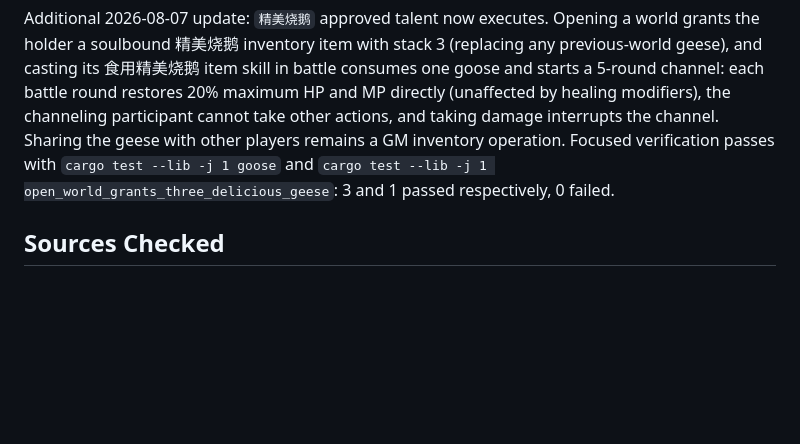
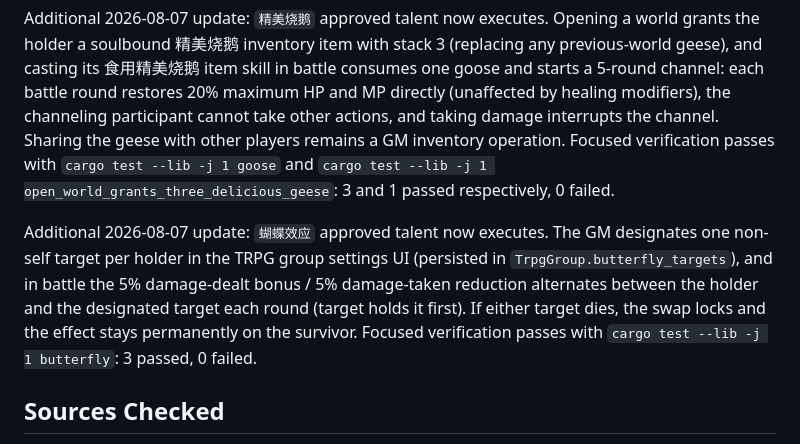
Before and after one commit to moe-moe-pupil/willowblossom, a Markdown page: docs/moonberry_gap_audit.md, the part around the change. Drawn GitHub-style; blank space fills up the shorter version.

Commit message:
记录蝴蝶效应实现

```diff
--- a/docs/moonberry_gap_audit.md
+++ b/docs/moonberry_gap_audit.md
@@ -11,6 +11,8 @@ Additional 2026-08-07 update: `镜像外衣` approved talent now executes in bat
 Additional 2026-08-07 update: `日薄崦嵫` approved talent now executes in battle. Incoming parsed-skill damage to the holder is reduced by 1 point for every yard beyond 10 (e.g. 11 yards reduces 1 point), capped at 20% of the incoming damage, using the scene's character positions when available. When the holder is defeated, the battle's TRPG group world time resets to 18:00 of the current day (day count preserved) through a one-shot pending flag consumed by the manager-accessible battle paths. Focused verification passes with `cargo test --lib -j 1 sunset`: 5 passed, 0 failed.
 
 Additional 2026-08-07 update: `精美烧鹅` approved talent now executes. Opening a world grants the holder a soulbound 精美烧鹅 inventory item with stack 3 (replacing any previous-world geese), and casting its 食用精美烧鹅 item skill in battle consumes one goose and starts a 5-round channel: each battle round restores 20% maximum HP and MP directly (unaffected by healing modifiers), the channeling participant cannot take other actions, and taking damage interrupts the channel. Sharing the geese with other players remains a GM inventory operation. Focused verification passes with `cargo test --lib -j 1 goose` and `cargo test --lib -j 1 open_world_grants_three_delicious_geese`: 3 and 1 passed respectively, 0 failed.
+
+Additional 2026-08-07 update: `蝴蝶效应` approved talent now executes. The GM designates one non-self target per holder in the TRPG group settings UI (persisted in `TrpgGroup.butterfly_targets`), and in battle the 5% damage-dealt bonus / 5% damage-taken reduction alternates between the holder and the designated target each round (target holds it first). If either target dies, the swap locks and the effect stays permanently on the survivor. Focused verification passes with `cargo test --lib -j 1 butterfly`: 3 passed, 0 failed.
 
 ## Sources Checked
 
```
